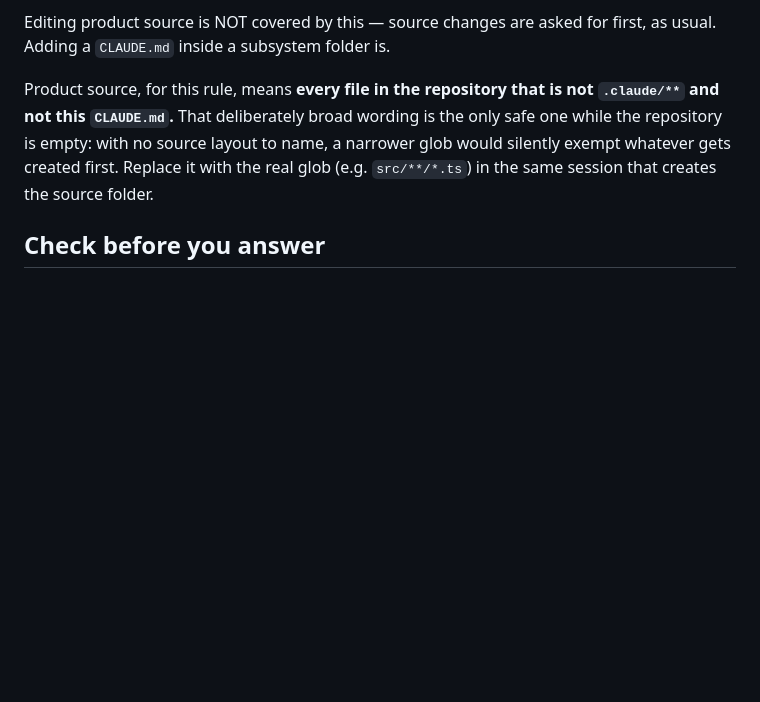
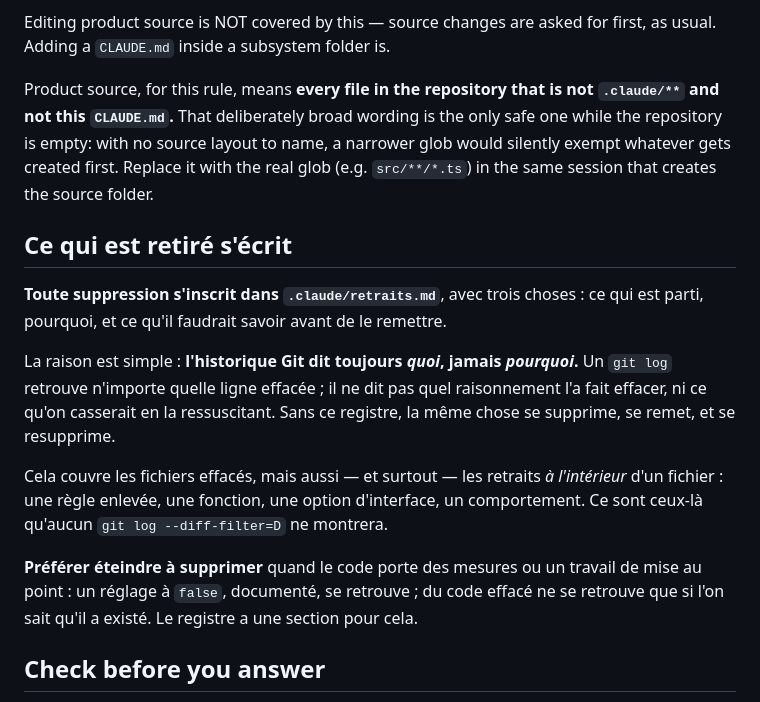
Before and after one commit to YESNO584/Coeval, a Markdown page: CLAUDE.md, the part around the change. Drawn GitHub-style; blank space fills up the shorter version.

```diff
--- a/CLAUDE.md
+++ b/CLAUDE.md
@@ -150,6 +150,27 @@ name, a narrower glob would silently exempt whatever gets created first.
 Replace it with the real glob (e.g. `src/**/*.ts`) in the same session that
 creates the source folder.
 
+## Ce qui est retiré s'écrit
+
+**Toute suppression s'inscrit dans `.claude/retraits.md`**, avec trois choses :
+ce qui est parti, pourquoi, et ce qu'il faudrait savoir avant de le remettre.
+
+La raison est simple : **l'historique Git dit toujours *quoi*, jamais
+*pourquoi*.** Un `git log` retrouve n'importe quelle ligne effacée ; il ne dit
+pas quel raisonnement l'a fait effacer, ni ce qu'on casserait en la
+ressuscitant. Sans ce registre, la même chose se supprime, se remet, et se
+resupprime.
+
+Cela couvre les fichiers effacés, mais aussi — et surtout — les retraits
+*à l'intérieur* d'un fichier : une règle enlevée, une fonction, une option
+d'interface, un comportement. Ce sont ceux-là qu'aucun `git log --diff-filter=D`
+ne montrera.
+
+**Préférer éteindre à supprimer** quand le code porte des mesures ou un
+travail de mise au point : un réglage à `false`, documenté, se retrouve ; du
+code effacé ne se retrouve que si l'on sait qu'il a existé. Le registre a une
+section pour cela.
+
 ## Check before you answer
 
 Understand the whole thing before saying anything. Assume nothing. Almost
```
Also changed, not shown: .claude/retraits.md (added, +111 -0 lines).
